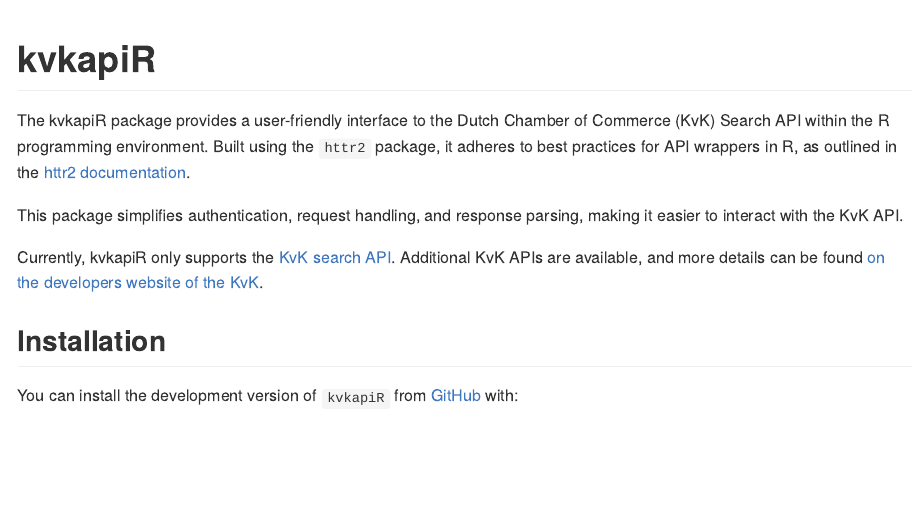
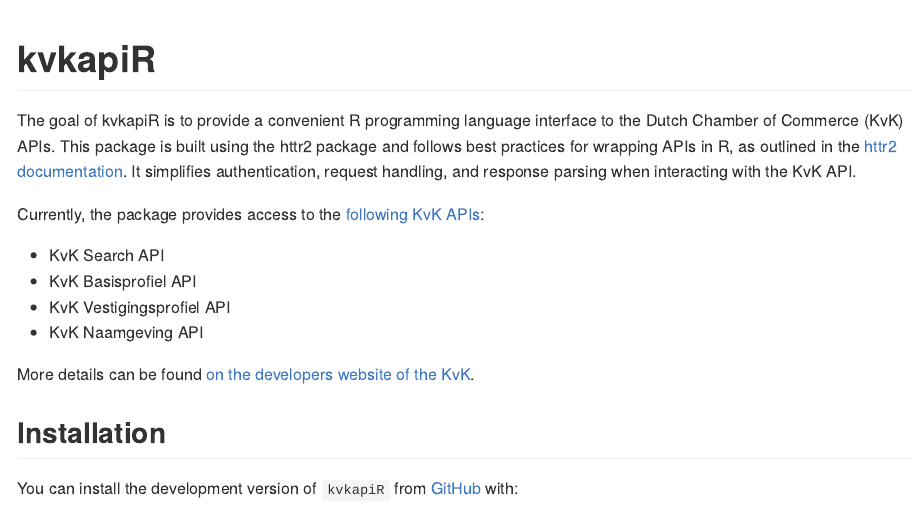
Before and after one commit to coeneisma/kvkapiR, an R Markdown document (README.Rmd): the page in a window 1100 px wide, from its top. The pictures show the output file README.md that the author committed with the source, drawn offline in the style of GitHub; badge pictures from the web are left out.

Commit message:
docs: updated documentation

```diff
--- a/README.Rmd
+++ b/README.Rmd
@@ -21,11 +21,16 @@
 [![Lifecycle: experimental](https://img.shields.io/badge/lifecycle-experimental-orange.svg)](https://lifecycle.r-lib.org/articles/stages.html#experimental)
 <!-- badges: end -->
 
-The kvkapiR package provides a user-friendly interface to the Dutch Chamber of Commerce (KvK) Search API within the R programming environment. Built using the `httr2` package, it adheres to best practices for API wrappers in R, as outlined in the [httr2 documentation](https://httr2.r-lib.org/articles/wrapping-apis.html).
+The goal of kvkapiR is to provide a convenient R programming language interface to the Dutch Chamber of Commerce (KvK) APIs. This package is built using the httr2 package and follows best practices for wrapping APIs in R, as outlined in the [httr2 documentation](https://httr2.r-lib.org/articles/wrapping-apis.html). It simplifies authentication, request handling, and response parsing when interacting with the KvK API.
 
-This package simplifies authentication, request handling, and response parsing, making it easier to interact with the KvK API.
+Currently, the package provides access to the [following KvK APIs](https://developers.kvk.nl/documentation#available-apis):
 
-Currently, kvkapiR only supports the [KvK search API](https://developers.kvk.nl/apis/zoeken). Additional KvK APIs are available, and more details can be found [on the developers website of the KvK](https://developers.kvk.nl/apis).
+* KvK Search API
+* KvK Basisprofiel API
+* KvK Vestigingsprofiel API
+* KvK Naamgeving API
+
+More details can be found [on the developers website of the KvK](https://developers.kvk.nl/apis).
 
 ## Installation
 
```
Also changed, not shown: vignettes/articles/kvkapiR.Rmd (+2 -2 lines), README.md.
